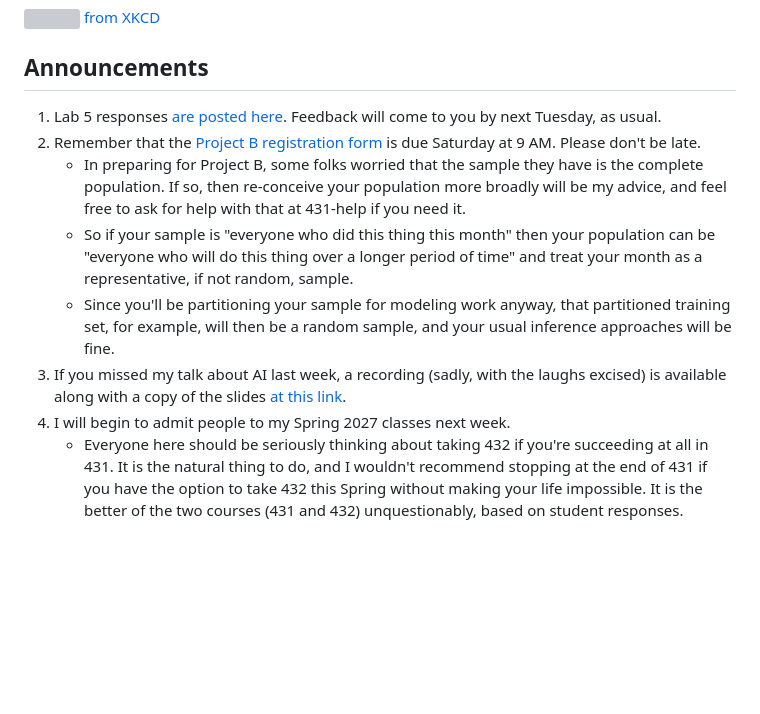
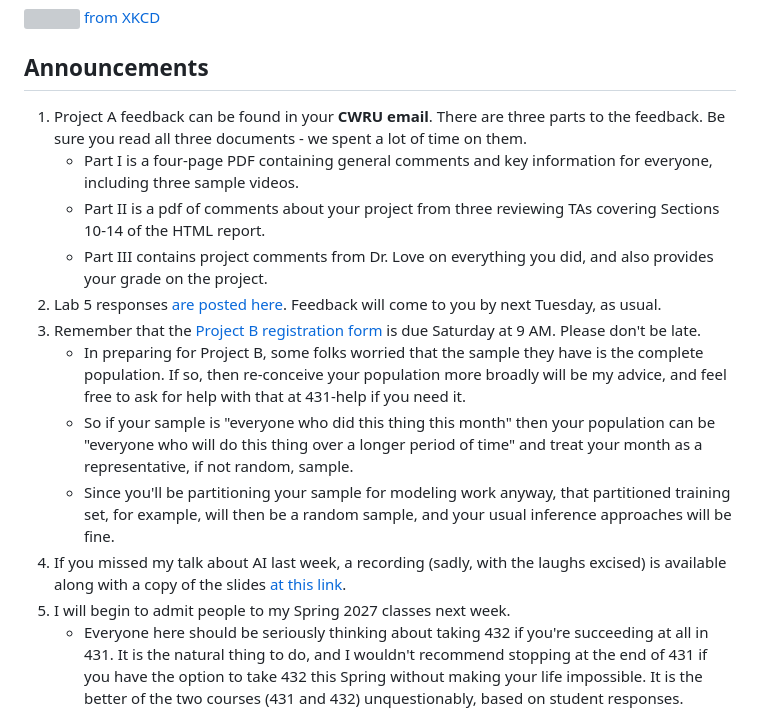
Before and after one commit to THOMASELOVE/431-classes-2026, a Markdown page: class20/README.md, the part around the change. Drawn GitHub-style; blank space fills up the shorter version; grey boxes are pictures that could not be loaded.

```diff
--- a/class20/README.md
+++ b/class20/README.md
@@ -18,13 +18,17 @@ Tuesday was a [pretty good night](https://www.natesilver.net/p/models-led-predic
 
 ## Announcements
 
-1. Lab 5 responses [are posted here](https://github.com/THOMASELOVE/431-labs-2026/blob/main/lab5/fall-2026-sites.md). Feedback will come to you by next Tuesday, as usual.
-2. Remember that the [Project B registration form](https://thomaselove.github.io/431-projectB-2026/register.html) is due Saturday at 9 AM. Please don't be late.
+1. Project A feedback can be found in your **CWRU email**. There are three parts to the feedback. Be sure you read all three documents - we spent a lot of time on them.
+    - Part I is a four-page PDF containing general comments and key information for everyone, including three sample videos.
+    - Part II is a pdf of comments about your project from three reviewing TAs covering Sections 10-14 of the HTML report.
+    - Part III contains project comments from Dr. Love on everything you did, and also provides your grade on the project.
+2. Lab 5 responses [are posted here](https://github.com/THOMASELOVE/431-labs-2026/blob/main/lab5/fall-2026-sites.md). Feedback will come to you by next Tuesday, as usual.
+3. Remember that the [Project B registration form](https://thomaselove.github.io/431-projectB-2026/register.html) is due Saturday at 9 AM. Please don't be late.
     - In preparing for Project B, some folks worried that the sample they have is the complete population. If so, then re-conceive your population more broadly will be my advice, and feel free to ask for help with that at 431-help if you need it.
     - So if your sample is "everyone who did this thing this month" then your population can be "everyone who will do this thing over a longer period of time" and treat your month as a representative, if not random, sample.
     - Since you'll be partitioning your sample for modeling work anyway, that partitioned training set, for example, will then be a random sample, and your usual inference approaches will be fine.
-3. If you missed my talk about AI last week, a recording (sadly, with the laughs excised) is available along with a copy of the slides [at this link](https://github.com/THOMASELOVE/ppp-ai-seminar).
-4. I will begin to admit people to my Spring 2027 classes next week.
+4. If you missed my talk about AI last week, a recording (sadly, with the laughs excised) is available along with a copy of the slides [at this link](https://github.com/THOMASELOVE/ppp-ai-seminar).
+5. I will begin to admit people to my Spring 2027 classes next week.
     - Everyone here should be seriously thinking about taking 432 if you're succeeding at all in 431. It is the natural thing to do, and I wouldn't recommend stopping at the end of 431 if you have the option to take 432 this Spring without making your life impossible. It is the better of the two courses (431 and 432) unquestionably, based on student responses.
     - Here is the [syllabus](https://thomaselove.github.io/500-syllabus-2026/) for the Spring 2026 version of my 500 class. This year will be meaningfully different including a different model for delivering the class in addition to some topic refreshing, but the new syllabus won't be ready until early January. In general, I recommend that you should take 500 if you want to learn about observational studies and causal effects (it's my best course), but whether you take it **with** 432 (more challenging) or **after** 432 (less stressful, good refresher, maybe more useful) is up to you, and the duration of your program at CWRU. The course is offered every Spring semester.
 
```
